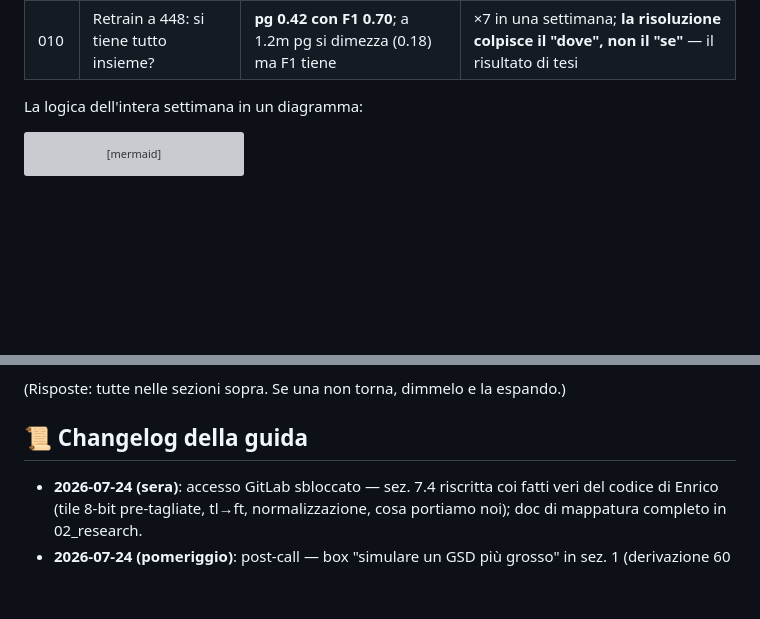
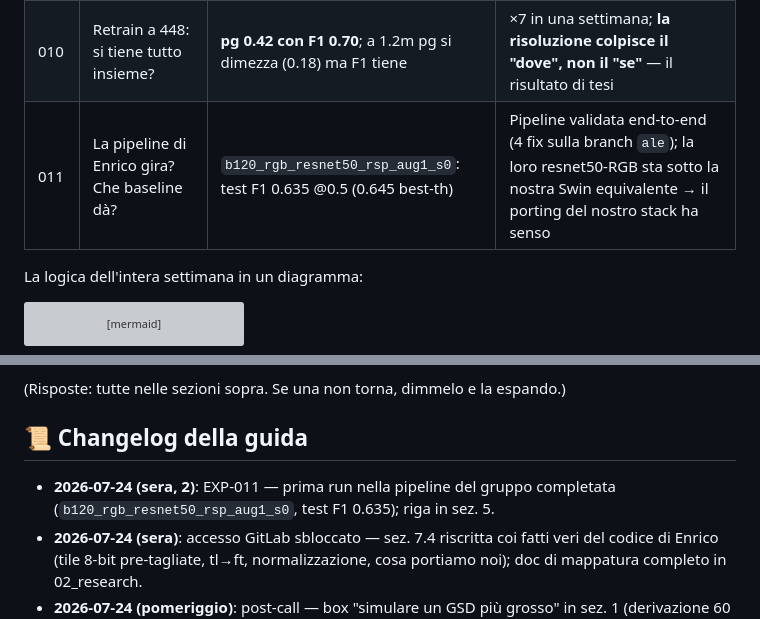
Before and after one commit to alepot55/perivallon-thesis, a Markdown page: docs/00_context/guida_studio.md, 2 parts joined by grey strips. Drawn GitHub-style; blank space fills up the shorter version; grey boxes are pictures that could not be loaded.

```diff
--- a/docs/00_context/guida_studio.md
+++ b/docs/00_context/guida_studio.md
@@ -123,6 +123,7 @@ Dettagli completi con figure: `docs/04_planning/EXPERIMENTS_LOG.md`.
 | 007 | Il vincolo cross-risoluzione aiuta? | detection: neutro; **localizzazione a 1.2m: pg 0.10→0.15**, 3/3 seed | Il metodo aiuta dove deve (alla risoluzione degradata) |
 | 009 | Mappe più fitte sfondano il tetto? | input 448/672: **pg 0.12→0.36/0.38** | Previsione dell'oracolo confermata; costo: detection ↓ → serve retrain a 448 |
 | 010 | Retrain a 448: si tiene tutto insieme? | **pg 0.42 con F1 0.70**; a 1.2m pg si dimezza (0.18) ma F1 tiene | ×7 in una settimana; **la risoluzione colpisce il "dove", non il "se"** — il risultato di tesi |
+| 011 | La pipeline di Enrico gira? Che baseline dà? | `b120_rgb_resnet50_rsp_aug1_s0`: test F1 0.635 @0.5 (0.645 best-th) | Pipeline validata end-to-end (4 fix sulla branch `ale`); la loro resnet50-RGB sta sotto la nostra Swin equivalente → il porting del nostro stack ha senso |
 
 La logica dell'intera settimana in un diagramma:
 
@@ -233,6 +234,7 @@ Regole del gruppo da citare se serve: GPU si prenota sul foglio Turni; training
 
 ## 📜 Changelog della guida
 
+- **2026-07-24 (sera, 2)**: EXP-011 — prima run nella pipeline del gruppo completata (`b120_rgb_resnet50_rsp_aug1_s0`, test F1 0.635); riga in sez. 5.
 - **2026-07-24 (sera)**: accesso GitLab sbloccato — sez. 7.4 riscritta coi fatti veri del codice di Enrico (tile 8-bit pre-tagliate, tl→ft, normalizzazione, cosa portiamo noi); doc di mappatura completo in 02_research.
 - **2026-07-24 (pomeriggio)**: post-call — box "simulare un GSD più grosso" in sez. 1 (derivazione 60 cm: media 2×2, nota Wald/MTF, script testato).
 - **2026-07-23**: prima versione completa — fondamenta (sez. 1-4), racconto EXP-001→008, contributo a 3 livelli.
```
Also changed, not shown: STATO.md (+1 -1 lines), docs/04_planning/EXPERIMENTS_LOG.md (+9 -0 lines).
